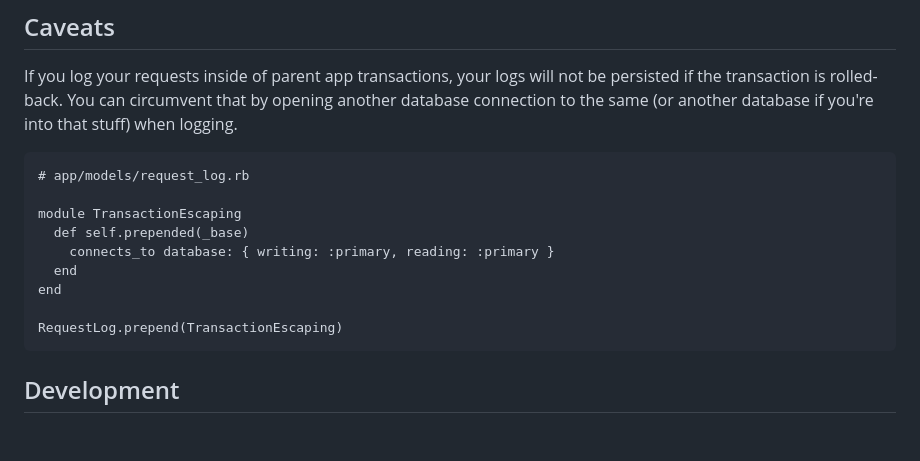
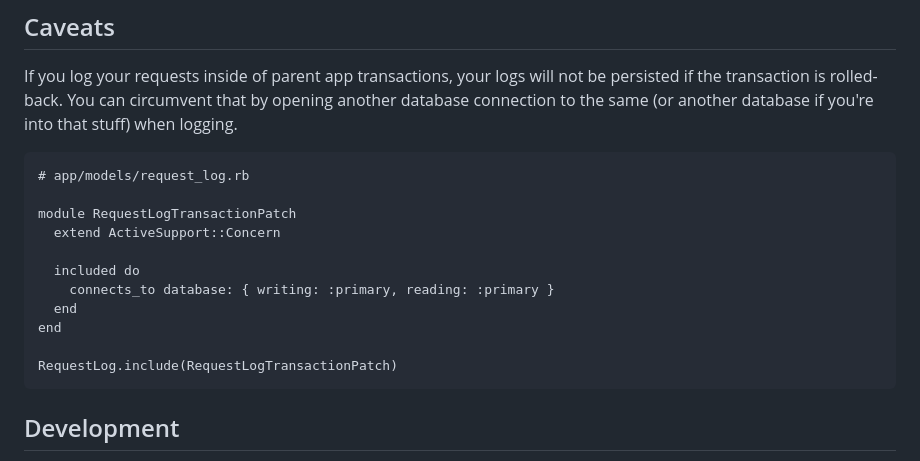
Before and after one commit to renuo/rails_api_logger, a Markdown page: README.md, the part around the change. Drawn GitHub-style; blank space fills up the shorter version.

Commit message:
Exchange patch to work for class level patches

````diff
--- a/README.md
+++ b/README.md
@@ -183,13 +183,15 @@ to the same (or another database if you're into that stuff) when logging.
 ```
 # app/models/request_log.rb
 
-module TransactionEscaping
-  def self.prepended(_base)
+module RequestLogTransactionPatch
+  extend ActiveSupport::Concern
+
+  included do
     connects_to database: { writing: :primary, reading: :primary }
   end
 end
 
-RequestLog.prepend(TransactionEscaping)
+RequestLog.include(RequestLogTransactionPatch)
 ```
 
 ## Development
````
